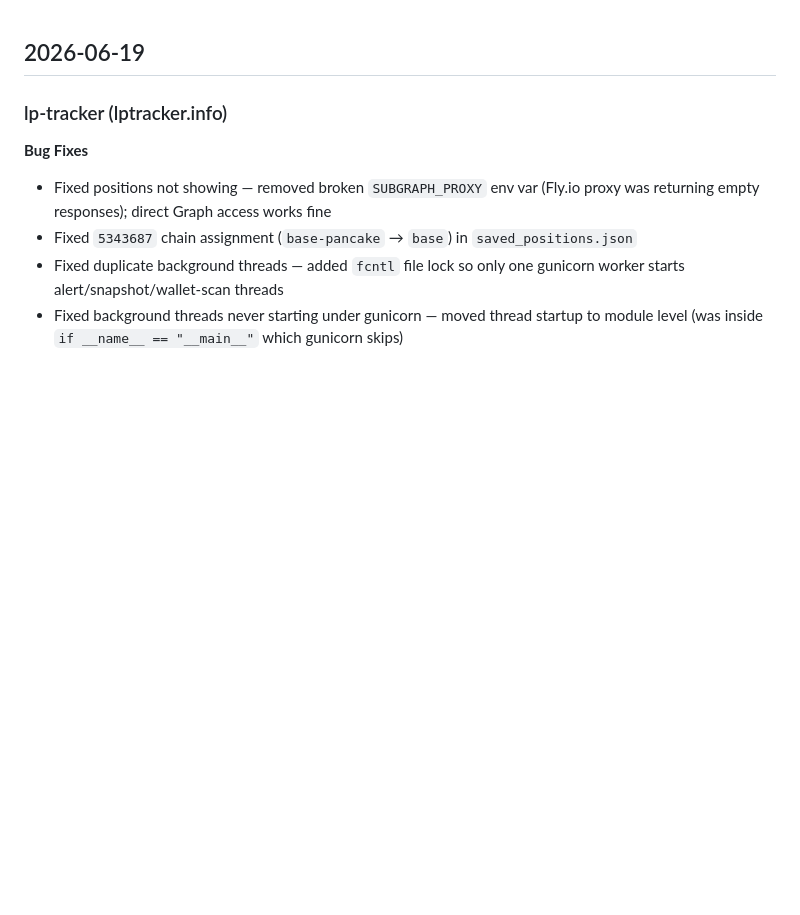
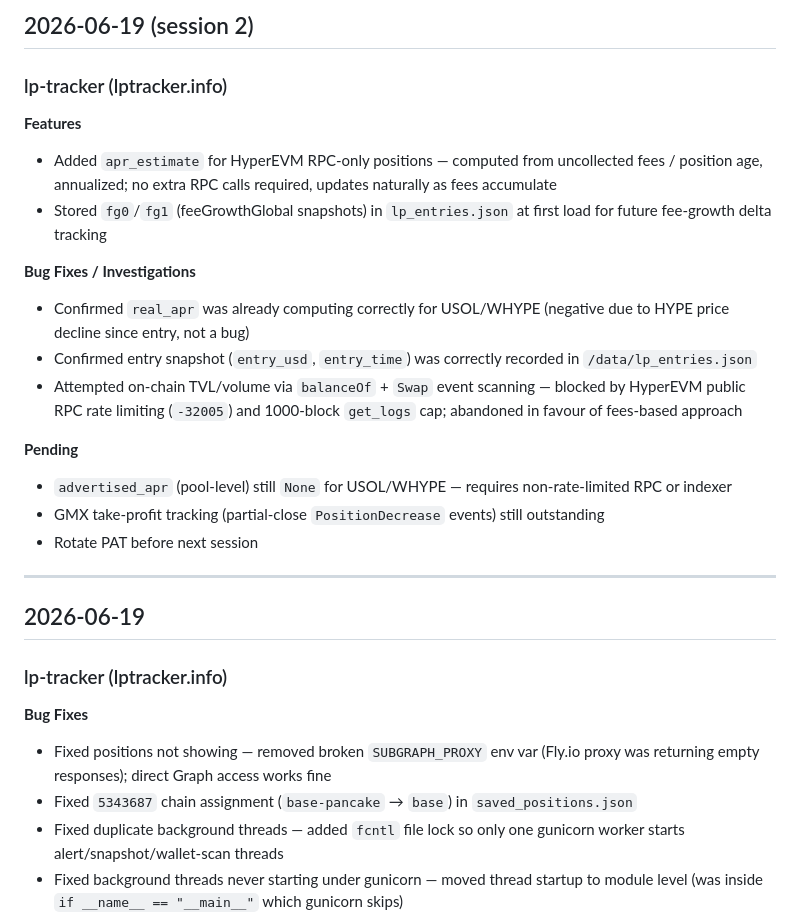
Before and after one commit to nhpcorp35/lp-tracker, a Markdown page: CHANGELOG.md, the part around the change. GitHub-like rendering; blank space fills up the shorter version.

Commit message:
chore: changelog entry for 2026-06-19 session 2 (HyperEVM APR fix)

```diff
--- a/CHANGELOG.md
+++ b/CHANGELOG.md
@@ -1,3 +1,23 @@
+## 2026-06-19 (session 2)
+
+### lp-tracker (lptracker.info)
+
+**Features**
+- Added `apr_estimate` for HyperEVM RPC-only positions — computed from uncollected fees / position age, annualized; no extra RPC calls required, updates naturally as fees accumulate
+- Stored `fg0`/`fg1` (feeGrowthGlobal snapshots) in `lp_entries.json` at first load for future fee-growth delta tracking
+
+**Bug Fixes / Investigations**
+- Confirmed `real_apr` was already computing correctly for USOL/WHYPE (negative due to HYPE price decline since entry, not a bug)
+- Confirmed entry snapshot (`entry_usd`, `entry_time`) was correctly recorded in `/data/lp_entries.json`
+- Attempted on-chain TVL/volume via `balanceOf` + `Swap` event scanning — blocked by HyperEVM public RPC rate limiting (`-32005`) and 1000-block `get_logs` cap; abandoned in favour of fees-based approach
+
+**Pending**
+- `advertised_apr` (pool-level) still `None` for USOL/WHYPE — requires non-rate-limited RPC or indexer
+- GMX take-profit tracking (partial-close `PositionDecrease` events) still outstanding
+- Rotate PAT before next session
+
+---
+
 ## 2026-06-19
 
 ### lp-tracker (lptracker.info)
```
